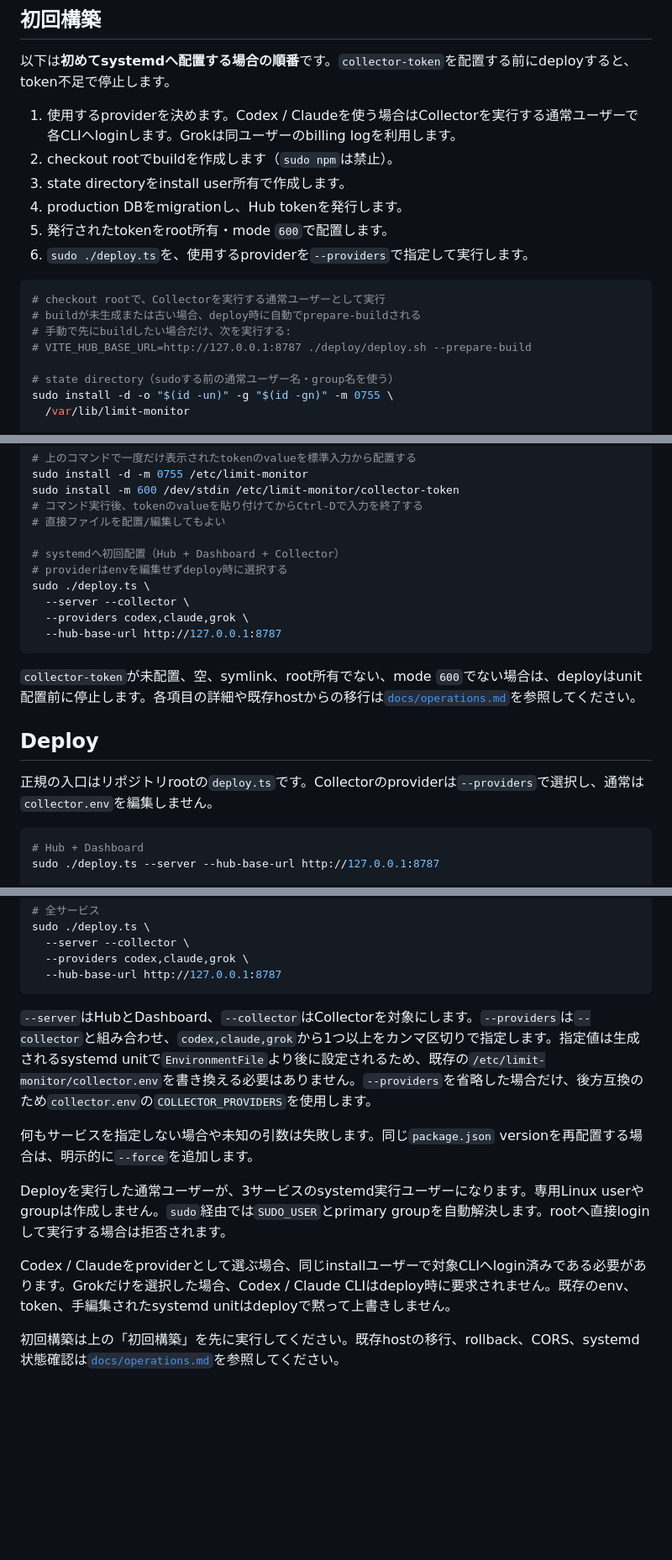
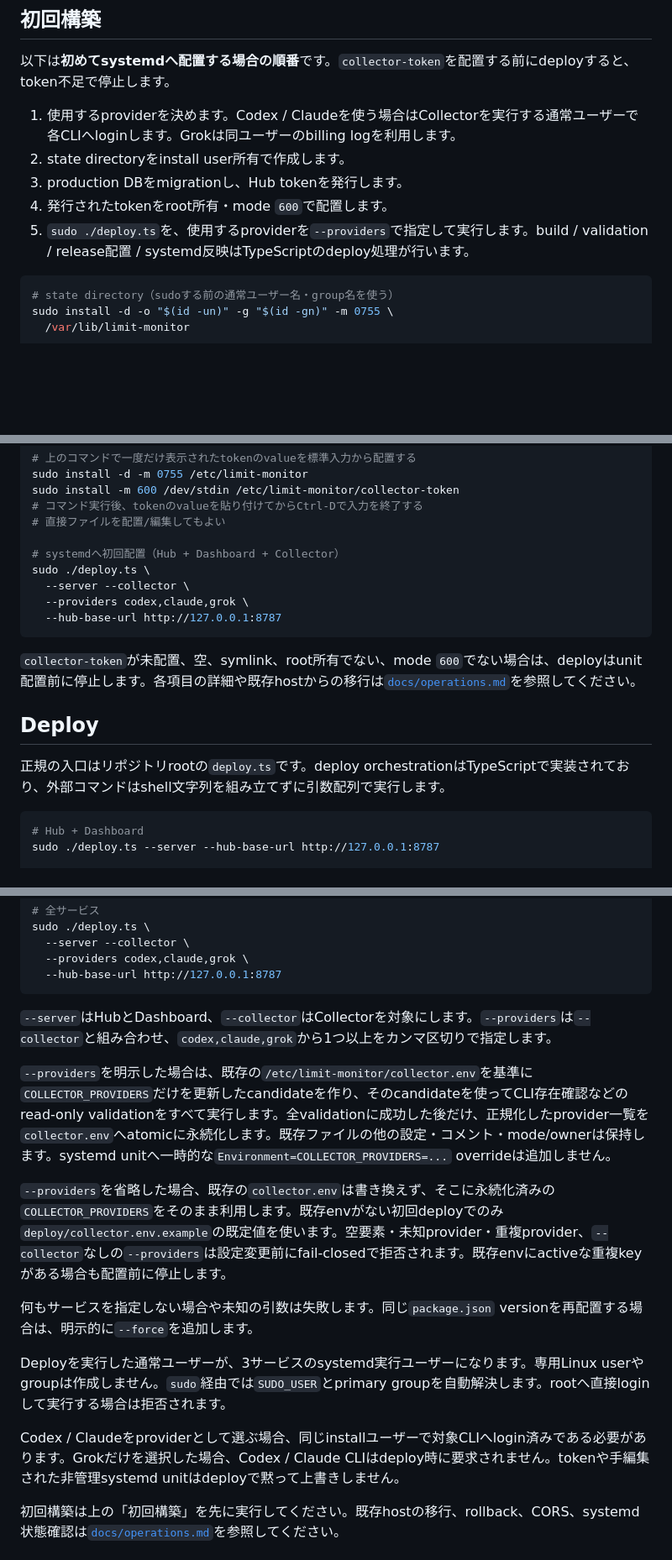
Before and after one commit to koh110/limit-monitor, a Markdown page: README.md, 3 parts joined by grey strips. Shown at 84% size. GitHub-like rendering; blank space fills up the shorter version.

Commit message:
docs(deploy): document TypeScript deploy and persisted providers

````diff
--- a/README.md
+++ b/README.md
@@ -75,18 +75,12 @@ COLLECTOR_MODE=mock HUB_TOKEN=<token> SOURCE_ID=<source-id> \
 以下は**初めてsystemdへ配置する場合の順番**です。`collector-token`を配置する前にdeployすると、token不足で停止します。
 
 1. 使用するproviderを決めます。Codex / Claudeを使う場合はCollectorを実行する通常ユーザーで各CLIへloginします。Grokは同ユーザーのbilling logを利用します。
-2. checkout rootでbuildを作成します（`sudo npm`は禁止）。
-3. state directoryをinstall user所有で作成します。
-4. production DBをmigrationし、Hub tokenを発行します。
-5. 発行されたtokenをroot所有・mode `600`で配置します。
-6. `sudo ./deploy.ts`を、使用するproviderを`--providers`で指定して実行します。
+2. state directoryをinstall user所有で作成します。
+3. production DBをmigrationし、Hub tokenを発行します。
+4. 発行されたtokenをroot所有・mode `600`で配置します。
+5. `sudo ./deploy.ts`を、使用するproviderを`--providers`で指定して実行します。build / validation / release配置 / systemd反映はTypeScriptのdeploy処理が行います。
 
 ```bash
-# checkout rootで、Collectorを実行する通常ユーザーとして実行
-# buildが未生成または古い場合、deploy時に自動でprepare-buildされる
-# 手動で先にbuildしたい場合だけ、次を実行する:
-# VITE_HUB_BASE_URL=http://127.0.0.1:8787 ./deploy/deploy.sh --prepare-build
-
 # state directory（sudoする前の通常ユーザー名・group名を使う）
 sudo install -d -o "$(id -un)" -g "$(id -gn)" -m 0755 \
   /var/lib/limit-monitor
@@ -108,7 +102,6 @@ sudo install -m 600 /dev/stdin /etc/limit-monitor/collector-token
 # 直接ファイルを配置/編集してもよい
 
 # systemdへ初回配置（Hub + Dashboard + Collector）
-# providerはenvを編集せずdeploy時に選択する
 sudo ./deploy.ts \
   --server --collector \
   --providers codex,claude,grok \
@@ -119,7 +112,7 @@ sudo ./deploy.ts \
 
 ## Deploy
 
-正規の入口はリポジトリrootの`deploy.ts`です。Collectorのproviderは`--providers`で選択し、通常は`collector.env`を編集しません。
+正規の入口はリポジトリrootの`deploy.ts`です。deploy orchestrationはTypeScriptで実装されており、外部コマンドはshell文字列を組み立てずに引数配列で実行します。
 
 ```bash
 # Hub + Dashboard
@@ -144,13 +137,17 @@ sudo ./deploy.ts \
   --hub-base-url http://127.0.0.1:8787
 ```
 
-`--server`はHubとDashboard、`--collector`はCollectorを対象にします。`--providers`は`--collector`と組み合わせ、`codex,claude,grok`から1つ以上をカンマ区切りで指定します。指定値は生成されるsystemd unitで`EnvironmentFile`より後に設定されるため、既存の`/etc/limit-monitor/collector.env`を書き換える必要はありません。`--providers`を省略した場合だけ、後方互換のため`collector.env`の`COLLECTOR_PROVIDERS`を使用します。
+`--server`はHubとDashboard、`--collector`はCollectorを対象にします。`--providers`は`--collector`と組み合わせ、`codex,claude,grok`から1つ以上をカンマ区切りで指定します。
+
+`--providers`を明示した場合は、既存の`/etc/limit-monitor/collector.env`を基準に`COLLECTOR_PROVIDERS`だけを更新したcandidateを作り、そのcandidateを使ってCLI存在確認などのread-only validationをすべて実行します。全validationに成功した後だけ、正規化したprovider一覧を`collector.env`へatomicに永続化します。既存ファイルの他の設定・コメント・mode/ownerは保持します。systemd unitへ一時的な`Environment=COLLECTOR_PROVIDERS=...` overrideは追加しません。
+
+`--providers`を省略した場合、既存の`collector.env`は書き換えず、そこに永続化済みの`COLLECTOR_PROVIDERS`をそのまま利用します。既存envがない初回deployでのみ`deploy/collector.env.example`の既定値を使います。空要素・未知provider・重複provider、`--collector`なしの`--providers`は設定変更前にfail-closedで拒否されます。既存envにactiveな重複keyがある場合も配置前に停止します。
 
 何もサービスを指定しない場合や未知の引数は失敗します。同じ`package.json` versionを再配置する場合は、明示的に`--force`を追加します。
 
 Deployを実行した通常ユーザーが、3サービスのsystemd実行ユーザーになります。専用Linux userやgroupは作成しません。`sudo`経由では`SUDO_USER`とprimary groupを自動解決します。rootへ直接loginして実行する場合は拒否されます。
 
-Codex / Claudeをproviderとして選ぶ場合、同じinstallユーザーで対象CLIへlogin済みである必要があります。Grokだけを選択した場合、Codex / Claude CLIはdeploy時に要求されません。既存のenv、token、手編集されたsystemd unitはdeployで黙って上書きしません。
+Codex / Claudeをproviderとして選ぶ場合、同じinstallユーザーで対象CLIへlogin済みである必要があります。Grokだけを選択した場合、Codex / Claude CLIはdeploy時に要求されません。tokenや手編集された非管理systemd unitはdeployで黙って上書きしません。
 
 初回構築は上の「初回構築」を先に実行してください。既存hostの移行、rollback、CORS、systemd状態確認は[`docs/operations.md`](docs/operations.md)を参照してください。
 
````
